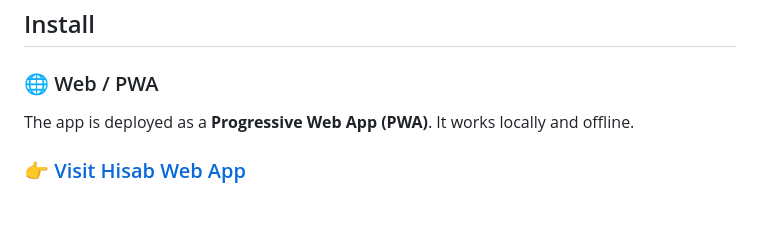
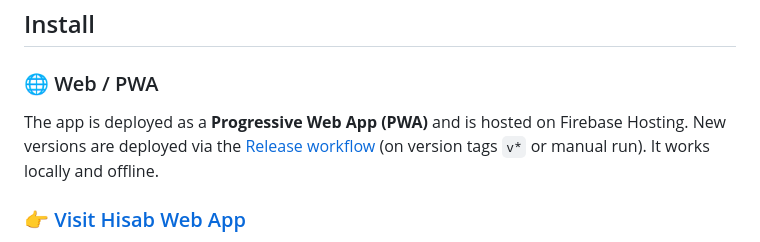
Before and after one commit to Zyzto/Hisab, a Markdown page: README.md, the part around the change. Drawn GitHub-style; blank space fills up the shorter version.

Commit message:
chore: updated readme

```diff
--- a/README.md
+++ b/README.md
@@ -34,7 +34,7 @@ When in Online mode and temporarily offline, you can still add expenses (queued
 
 ### 🌐 Web / PWA
 
-The app is deployed as a **Progressive Web App (PWA)**. It works locally and offline.
+The app is deployed as a **Progressive Web App (PWA)** and is hosted on Firebase Hosting. New versions are deployed via the [Release workflow](.github/workflows/release.yml) (on version tags `v*` or manual run). It works locally and offline.
 <h3>
   <a href="https://hisab.shenepoy.com">
     👉 Visit Hisab Web App
```
